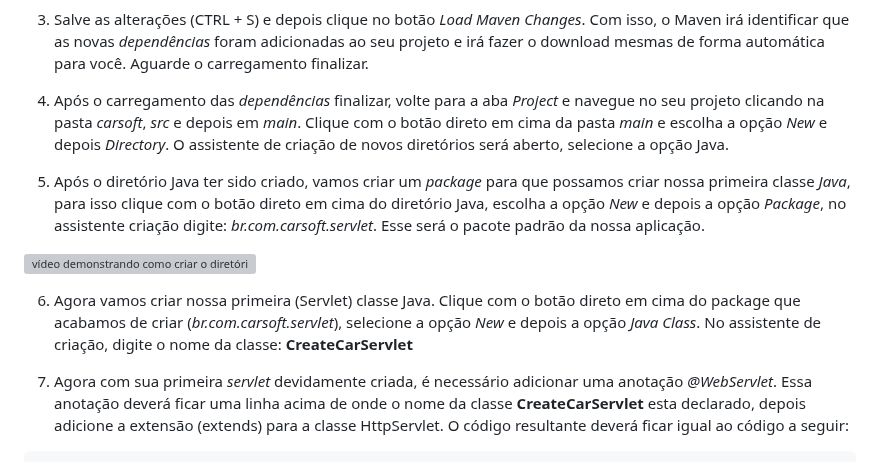
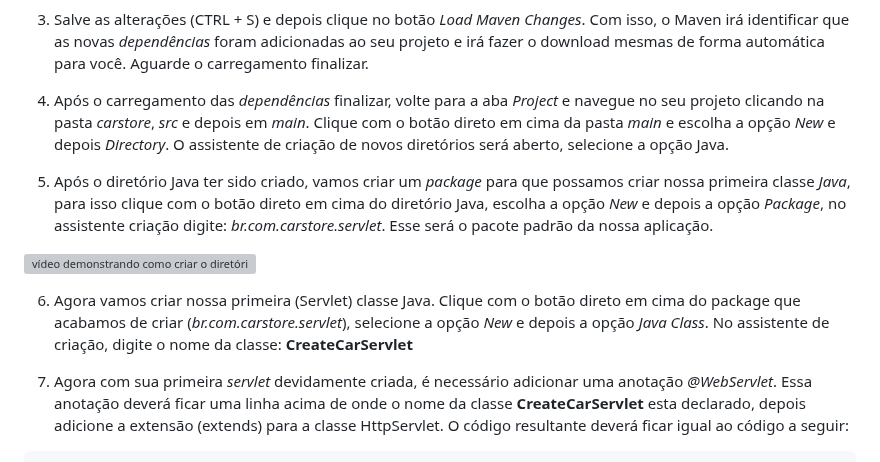
Before and after one commit to professor-enoqueleal/car-store-guide, a Markdown page: README.md, the part around one of its changes. Rendered like a GitHub page; grey boxes are pictures that could not be loaded.

```diff
--- a/README.md
+++ b/README.md
@@ -184,7 +184,7 @@ Agora que você já tem sua aplicação devidamente criada, já conseguiu subir
 
 3) Salve as alterações (CTRL + S) e depois clique no botão *Load Maven Changes*. Com isso, o Maven irá identificar que as novas *dependências* foram adicionadas ao seu projeto e irá fazer o download mesmas de forma automática para você. Aguarde o carregamento finalizar.
 
-4) Após o carregamento das *dependências* finalizar, volte para a aba *Project* e navegue no seu projeto clicando na pasta *carsoft*, *src* e depois em *main*. Clique com o botão direto em cima da pasta *main* e escolha a opção *New* e depois *Directory*. O assistente de criação de novos diretórios será aberto, selecione a opção Java.
+4) Após o carregamento das *dependências* finalizar, volte para a aba *Project* e navegue no seu projeto clicando na pasta *carstore*, *src* e depois em *main*. Clique com o botão direto em cima da pasta *main* e escolha a opção *New* e depois *Directory*. O assistente de criação de novos diretórios será aberto, selecione a opção Java.
 
-5) Após o diretório Java ter sido criado, vamos criar um *package* para que possamos criar nossa primeira classe *Java*, para isso clique com o botão direto em cima do diretório Java, escolha a opção *New* e depois a opção *Package*, no assistente criação digite: *br.com.carsoft.servlet*. Esse será o pacote padrão da nossa aplicação.
+5) Após o diretório Java ter sido criado, vamos criar um *package* para que possamos criar nossa primeira classe *Java*, para isso clique com o botão direto em cima do diretório Java, escolha a opção *New* e depois a opção *Package*, no assistente criação digite: *br.com.carstore.servlet*. Esse será o pacote padrão da nossa aplicação.
 
@@ -192,5 +192,5 @@ Agora que você já tem sua aplicação devidamente criada, já conseguiu subir
 
-6) Agora vamos criar nossa primeira (Servlet) classe Java. Clique com o botão direto em cima do package que acabamos de criar (*br.com.carsoft.servlet*), selecione a opção *New* e depois a opção *Java Class*. No assistente de criação, digite o nome da classe: **CreateCarServlet**
+6) Agora vamos criar nossa primeira (Servlet) classe Java. Clique com o botão direto em cima do package que acabamos de criar (*br.com.carstore.servlet*), selecione a opção *New* e depois a opção *Java Class*. No assistente de criação, digite o nome da classe: **CreateCarServlet**
 
 7) Agora com sua primeira *servlet* devidamente criada, é necessário adicionar uma anotação *@WebServlet*. Essa anotação deverá ficar uma linha acima de onde o nome da classe **CreateCarServlet** esta declarado, depois adicione a extensão (extends) para a classe HttpServlet. O código resultante deverá ficar igual ao código a seguir:
 
```
Also changed, not shown: other parts of README.md (+8 -8 lines), LAB-2.md (+6 -0 lines).
